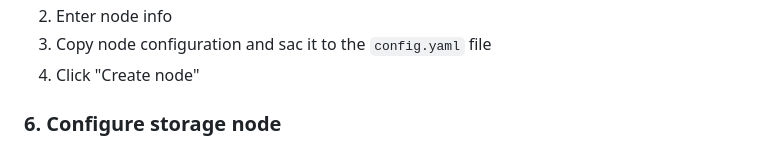
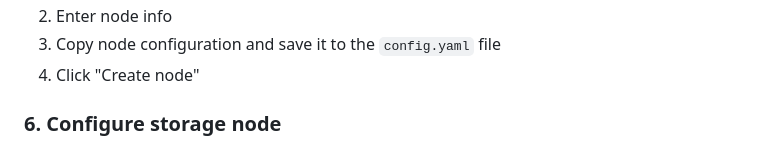
Before and after one commit to markojov78/replica, a Markdown page: README.md, the part around the change. Drawn GitHub-style.

```diff
--- a/README.md
+++ b/README.md
@@ -104,7 +104,7 @@ but for permanent deployment use one of the methods described in [Run section](#
 1. Open "Add node" interface in the admin panel:
 ![Add node UI](docs/add_node.jpg)
 2. Enter node info
-3. Copy node configuration and sac it to the `config.yaml` file
+3. Copy node configuration and save it to the `config.yaml` file
 4. Click "Create node"
 
 ### 6. Configure storage node
```
Also changed, not shown: docs/application.md (+2 -8 lines).
